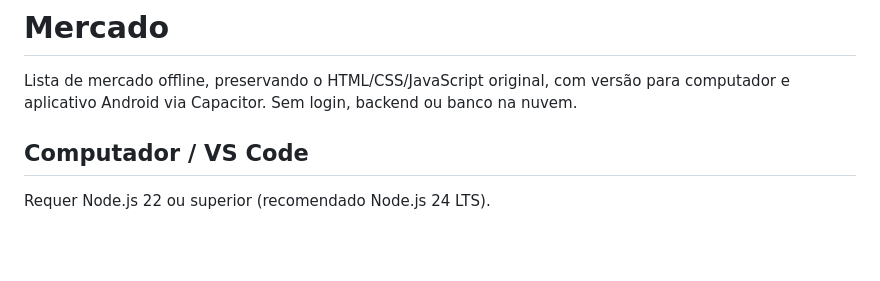
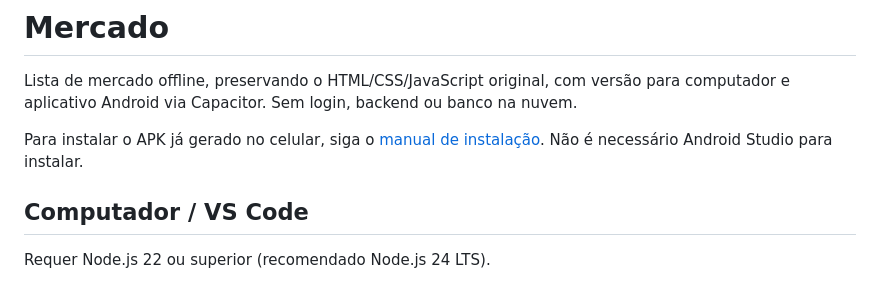
Before and after one commit to oberdan-alves/Mercado, a Markdown page: README.md, the part around the change. Drawn GitHub-style; blank space fills up the shorter version.

Commit message:
Adiciona manual simples para instalar o APK no celular

```diff
--- a/README.md
+++ b/README.md
@@ -1,6 +1,8 @@
 # Mercado
 
 Lista de mercado offline, preservando o HTML/CSS/JavaScript original, com versão para computador e aplicativo Android via Capacitor. Sem login, backend ou banco na nuvem.
+
+Para instalar o APK já gerado no celular, siga o [manual de instalação](docs/INSTALAR_NO_CELULAR.md). Não é necessário Android Studio para instalar.
 
 ## Computador / VS Code
 
```
Also changed, not shown: docs/INSTALAR_NO_CELULAR.md (added, +59 -0 lines).
